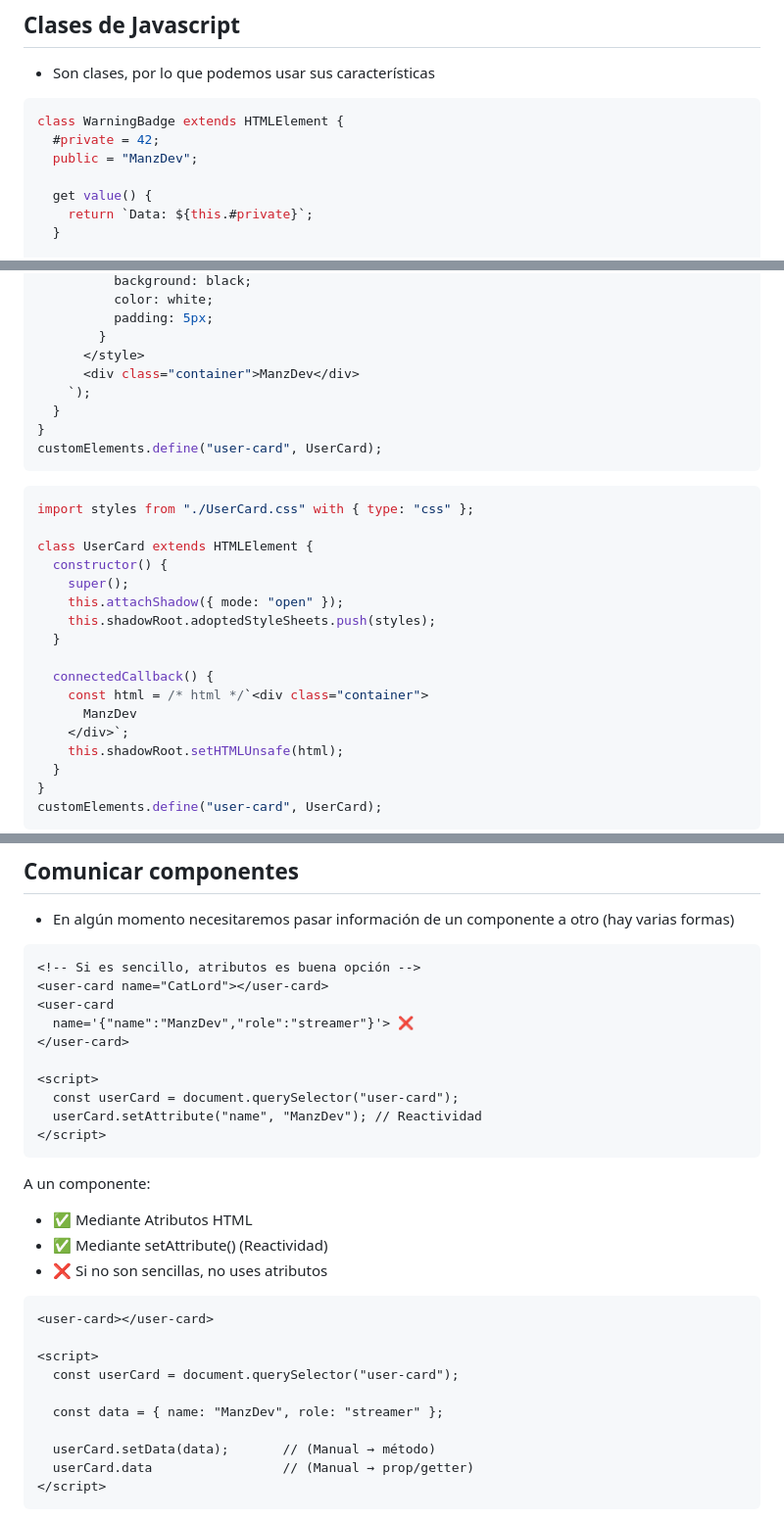
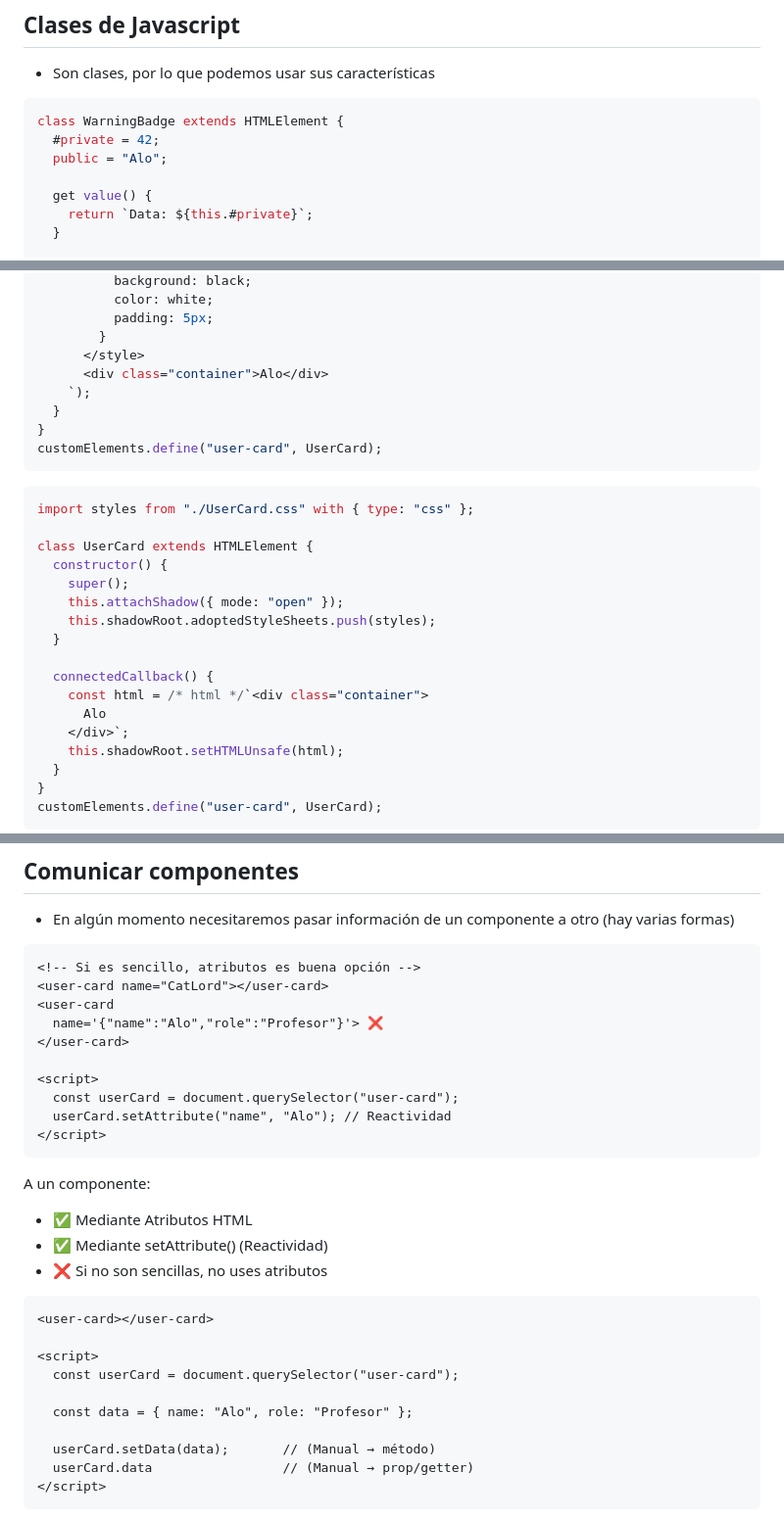
Before and after one commit to MultimediosSG/slides, a Markdown page: src/webcomponents/index.md, 3 parts joined by grey strips. Shown at 98% size. Drawn GitHub-style.

Commit message:
fix: update instances of 'ManzDev' to 'Alo' for consistency

````diff
--- a/src/webcomponents/index.md
+++ b/src/webcomponents/index.md
@@ -198,7 +198,7 @@ class WarningBadge extends HTMLElement {
 ```js
 class WarningBadge extends HTMLElement {
   #private = 42;
-  public = "ManzDev";
+  public = "Alo";
 
   get value() {
     return `Data: ${this.#private}`;
@@ -853,7 +853,7 @@ class UserCard extends HTMLElement {
           padding: 5px;
         }
       </style>
-      <div class="container">ManzDev</div>
+      <div class="container">Alo</div>
     `);
   }
 }
@@ -874,7 +874,7 @@ class UserCard extends HTMLElement {
 
   connectedCallback() {
     const html = /* html */`<div class="container">
-      ManzDev
+      Alo
     </div>`;
     this.shadowRoot.setHTMLUnsafe(html);
   }
@@ -1117,12 +1117,12 @@ section {
 <!-- Si es sencillo, atributos es buena opción -->
 <user-card name="CatLord"></user-card>
 <user-card
-  name='{"name":"ManzDev","role":"streamer"}'> ❌
+  name='{"name":"Alo","role":"Profesor"}'> ❌
 </user-card>
 
 <script>
   const userCard = document.querySelector("user-card");
-  userCard.setAttribute("name", "ManzDev"); // Reactividad
+  userCard.setAttribute("name", "Alo"); // Reactividad
 </script>
 ```
 <div>
@@ -1145,7 +1145,7 @@ A un componente:
 <script>
   const userCard = document.querySelector("user-card");
 
-  const data = { name: "ManzDev", role: "streamer" };
+  const data = { name: "Alo", role: "Profesor" };
 
   userCard.setData(data);       // (Manual → método)
   userCard.data                 // (Manual → prop/getter)
````
Also changed, not shown: other parts of src/webcomponents/index.md (+1 -1 lines).
